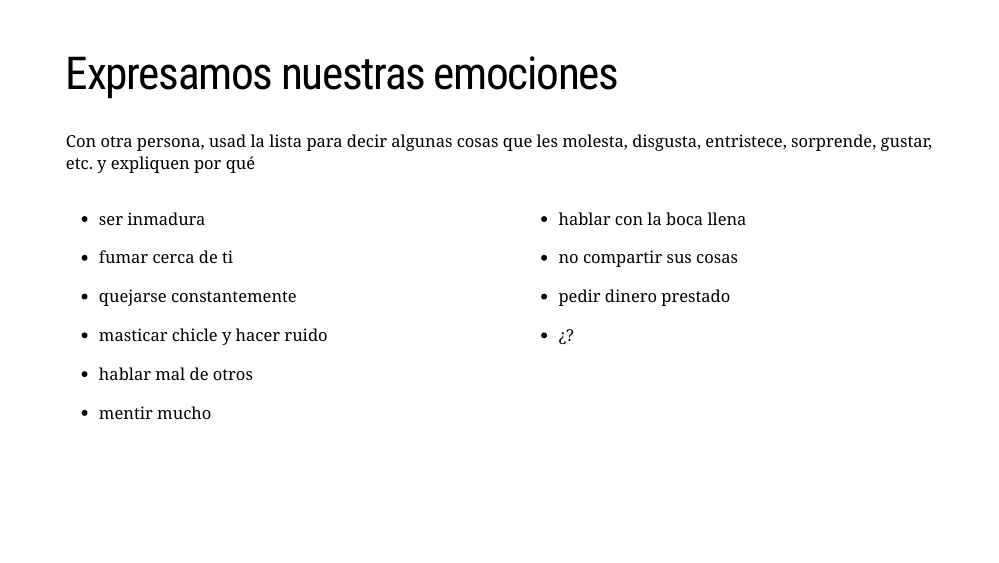
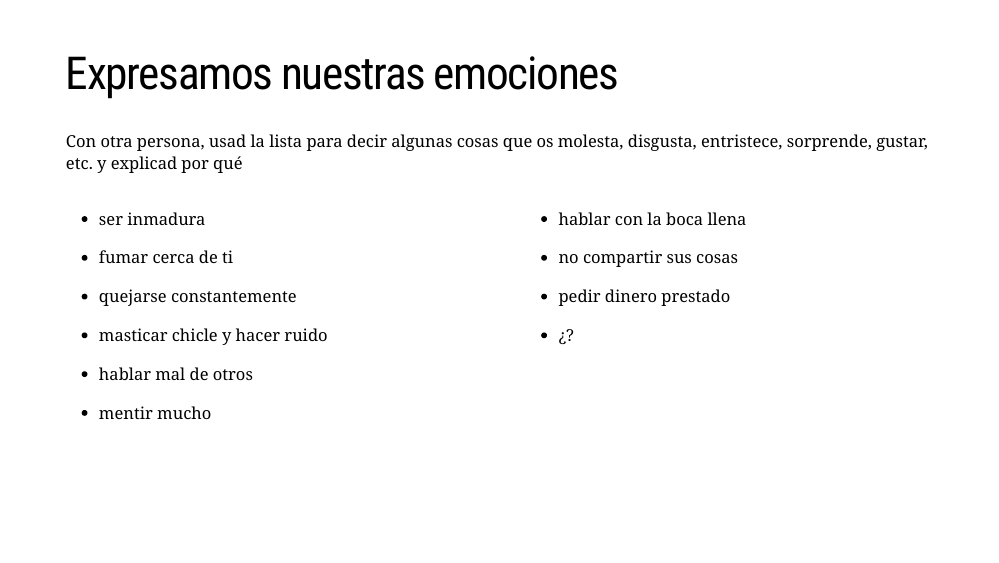
Before and after one commit to nmrodriguez/ru_teaching, an R Markdown document (teaching_demo/slu/index.Rmd): page 17 of 21. Rendered offline with R 4.5, knitr and Pandoc, with nearby package versions; the slides are laid out offline by our stand-in for remark.js, each with all of its steps uncovered, in fonts that may differ from those the slides ask for, and without slide numbers, shadows or browser add-ons; a font, style sheet, LaTeX package, included part or bibliography that could not be used is replaced or left out.

Commit message:
a typo! in 2023??? how original

```diff
--- a/teaching_demo/slu/index.Rmd
+++ b/teaching_demo/slu/index.Rmd
@@ -201,7 +201,7 @@ Para expresar como sentimos sobre un evento o las acciones de otra persona usamo
 
 # Expresamos nuestras emociones
 
-Con otra persona, usad la lista para decir algunas cosas que les molesta, disgusta, entristece, sorprende, gustar, etc. y expliquen por qué
+Con otra persona, usad la lista para decir algunas cosas que os molesta, disgusta, entristece, sorprende, gustar, etc. y explicad por qué
 
 .pull-left[
 - ser inmadura
```
